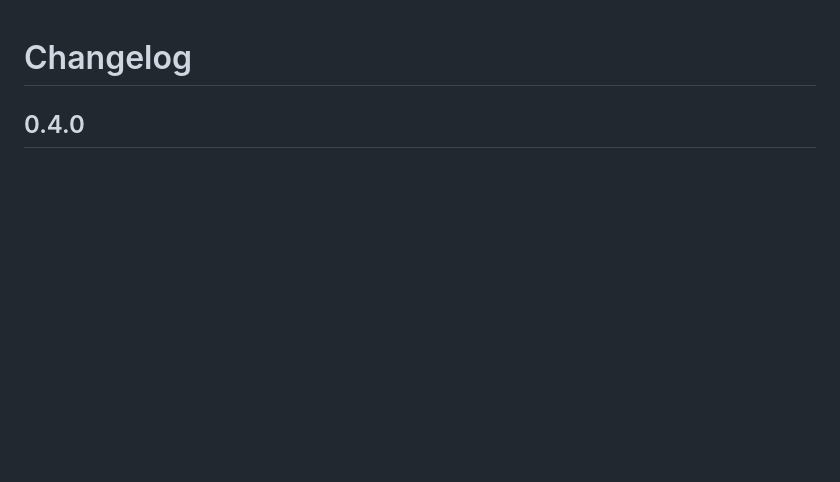
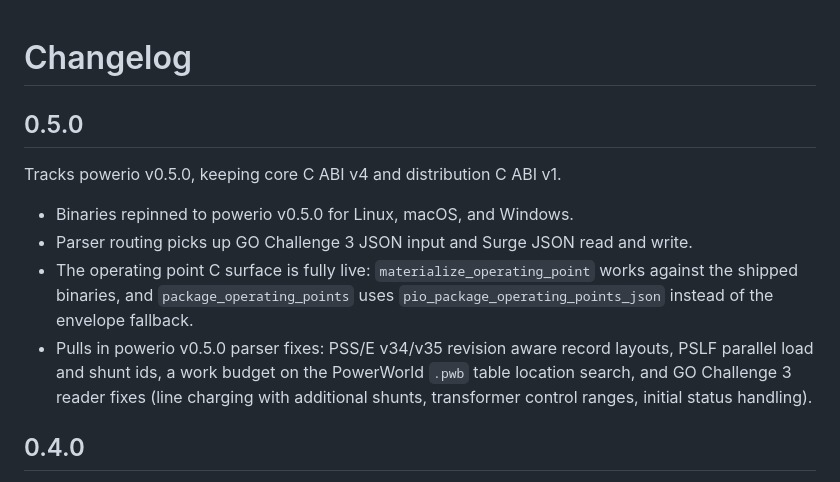
Before and after one commit to eigenergy/PowerIO.jl, a Markdown page: CHANGELOG.md, the part around the change. Rendered like a GitHub page; blank space fills up the shorter version.

Commit message:
Add the 0.5.0 changelog section
Co-Authored-By: Claude Fable 5 <noreply@anthropic.com>

```diff
--- a/CHANGELOG.md
+++ b/CHANGELOG.md
@@ -1,4 +1,19 @@
 # Changelog
+
+## 0.5.0
+
+Tracks powerio v0.5.0, keeping core C ABI v4 and distribution C ABI v1.
+
+- Binaries repinned to powerio v0.5.0 for Linux, macOS, and Windows.
+- Parser routing picks up GO Challenge 3 JSON input and Surge JSON read and
+  write.
+- The operating point C surface is fully live: `materialize_operating_point`
+  works against the shipped binaries, and `package_operating_points` uses
+  `pio_package_operating_points_json` instead of the envelope fallback.
+- Pulls in powerio v0.5.0 parser fixes: PSS/E v34/v35 revision aware record
+  layouts, PSLF parallel load and shunt ids, a work budget on the PowerWorld
+  `.pwb` table location search, and GO Challenge 3 reader fixes (line charging
+  with additional shunts, transformer control ranges, initial status handling).
 
 ## 0.4.0
 
```
